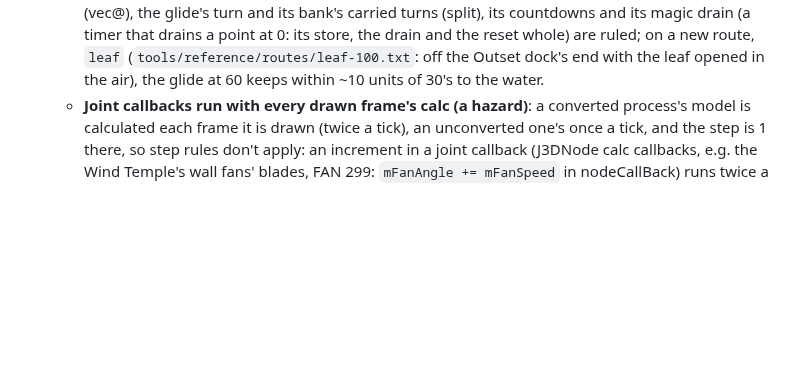
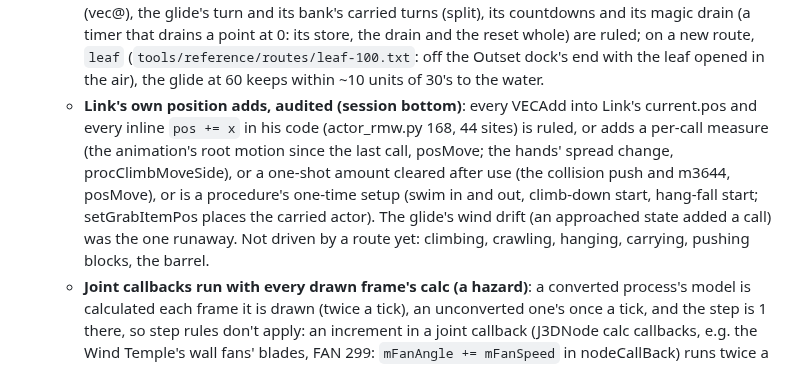
Before and after one commit to flossbud/WWHDRecomp, a Markdown page: docs/handoff.md, the part around the change. GitHub-like rendering; blank space fills up the shorter version.

Commit message:
WW-4: handoff: Link's own position adds audited (session bottom)
Every VECAdd into Link's current.pos and every inline position add in his code (44 sites) is ruled, a
per-call measure, a one-shot amount cleared after use, or a procedure's one-time setup; the Deku Leaf
glide's drift was the one runaway. Docs only.

Co-Authored-By: Claude Opus 5.5 <noreply@anthropic.com>

```diff
--- a/docs/handoff.md
+++ b/docs/handoff.md
@@ -1084,6 +1084,13 @@ it in a window; D21 "Step 2"):**
     drains a point at 0: its store, the drain and the reset whole) are ruled; on a new route, `leaf`
     (`tools/reference/routes/leaf-100.txt`: off the Outset dock's end with the leaf opened in the air),
     the glide at 60 keeps within ~10 units of 30's to the water.
+  - **Link's own position adds, audited (session bottom)**: every VECAdd into Link's current.pos and
+    every inline `pos += x` in his code (actor_rmw.py 168, 44 sites) is ruled, or adds a per-call
+    measure (the animation's root motion since the last call, posMove; the hands' spread change,
+    procClimbMoveSide), or a one-shot amount cleared after use (the collision push and m3644, posMove), or
+    is a procedure's one-time setup (swim in and out, climb-down start, hang-fall start; setGrabItemPos
+    places the carried actor). The glide's wind drift (an approached state added a call) was the one
+    runaway. Not driven by a route yet: climbing, crawling, hanging, carrying, pushing blocks, the barrel.
   - **Joint callbacks run with every drawn frame's calc (a hazard)**: a converted process's model is
     calculated each frame it is drawn (twice a tick), an unconverted one's once a tick, and the step is 1
     there, so step rules don't apply: an increment in a joint callback (J3DNode calc callbacks, e.g.
```
